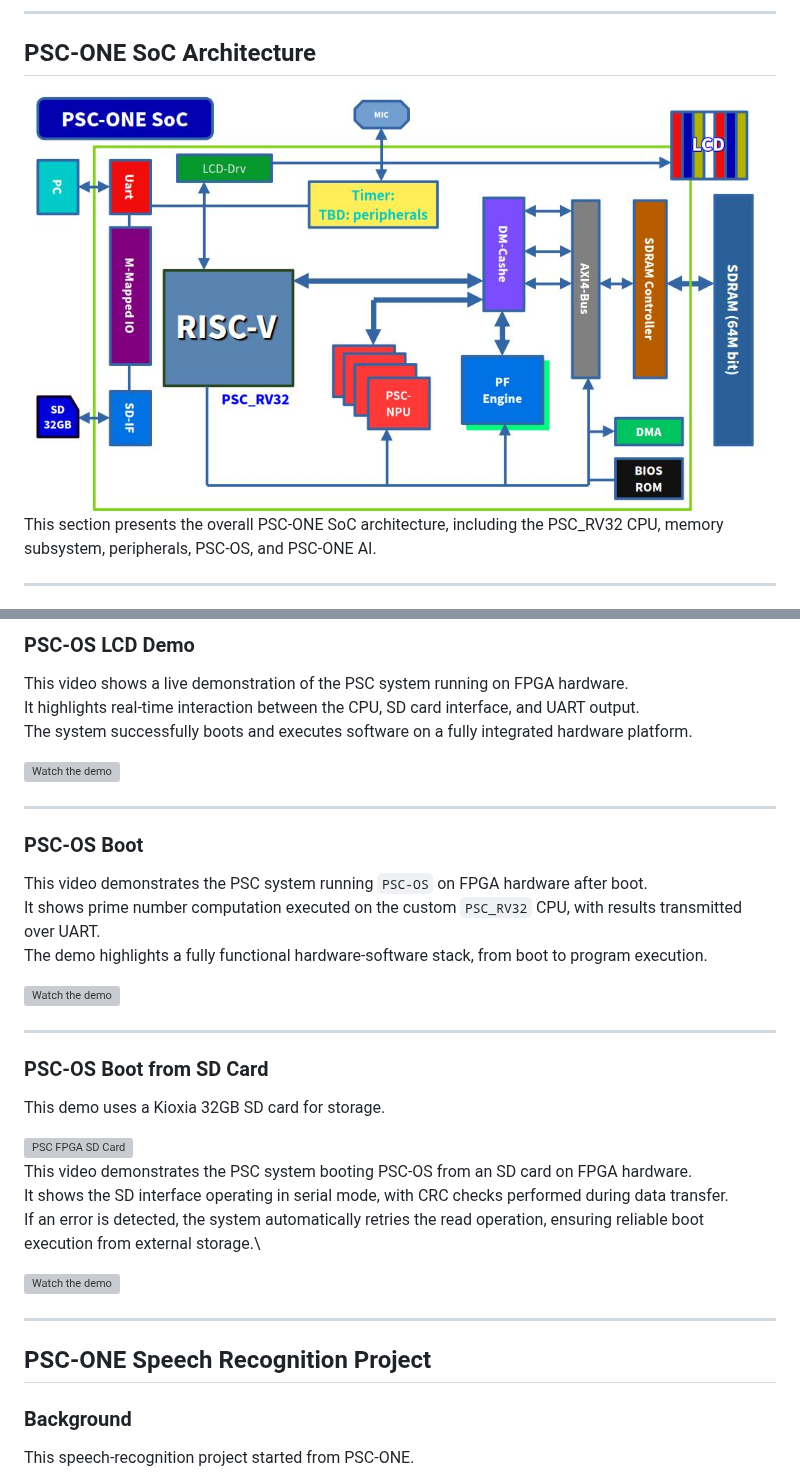
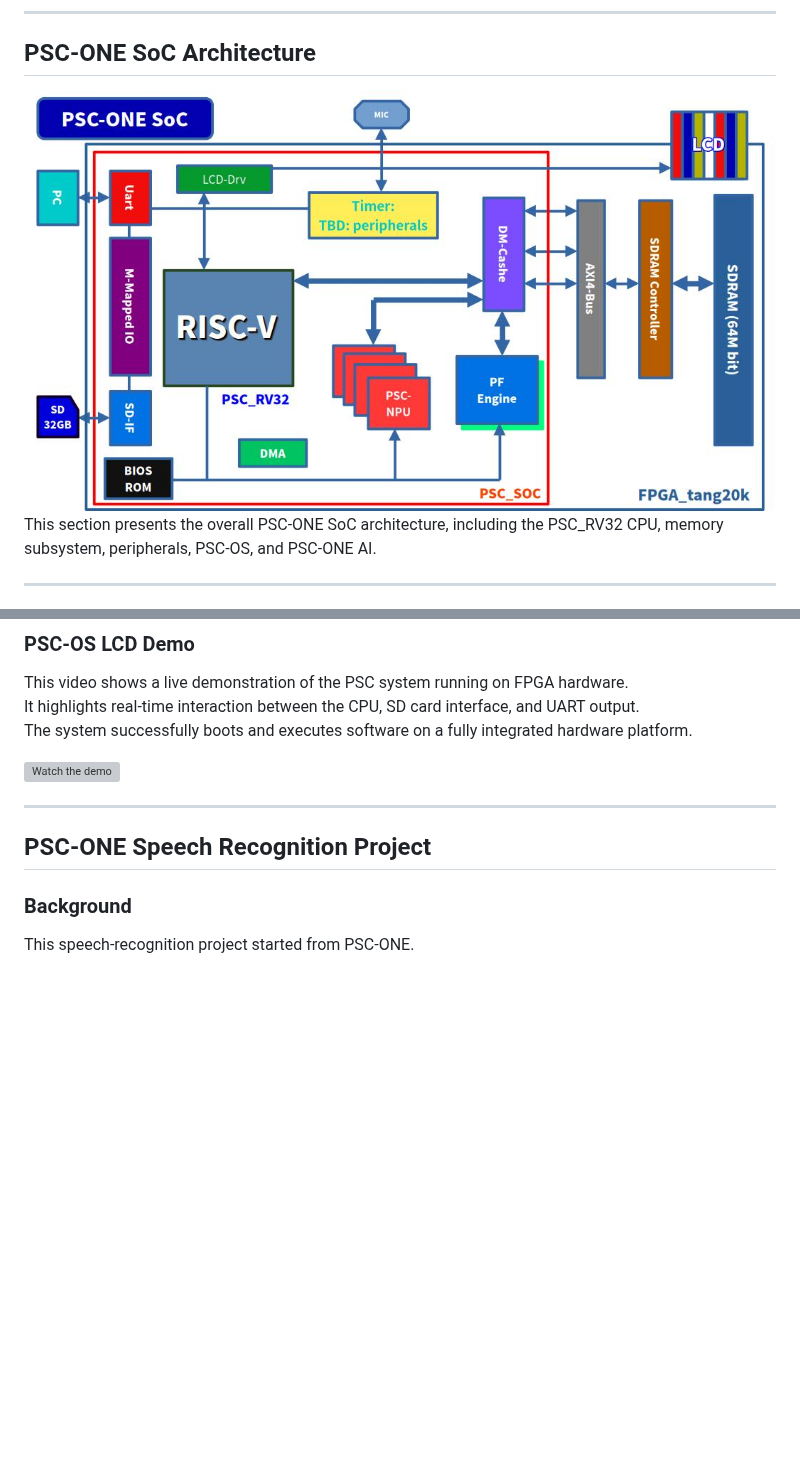
Before and after one commit to Hokkaido-Open-Hardware/PSC-ONE, a Markdown page: README.md, 2 parts joined by grey strips. Rendered like a GitHub page; pictures changed too: docs/images/PSC_ONE_SoC_Block.jpg; blank space fills up the shorter version; grey boxes are pictures that could not be loaded.

```diff
--- a/README.md
+++ b/README.md
@@ -483,36 +493,6 @@ The system successfully boots and executes software on a fully integrated hardwa
        alt="Watch the demo"
        width="500">
 </a>
-
-------------------------------------------------------------------------
-
-### PSC-OS Boot
-
-This video demonstrates the PSC system running `PSC-OS` on FPGA hardware after boot.\
-It shows prime number computation executed on the custom `PSC_RV32` CPU, with results transmitted over UART.\
-The demo highlights a fully functional hardware-software stack, from boot to program execution.
-
-<a href="https://youtu.be/lV74ni7FAt4">
-  <img src="https://img.youtube.com/vi/lV74ni7FAt4/maxresdefault.jpg"
-       alt="Watch the demo"
-       width="500">
-</a>
-
-------------------------------------------------------------------------
-
-### PSC-OS Boot from SD Card
-
-This demo uses a Kioxia 32GB SD card for storage.
-
-<img src="docs/images/PSC_FPGA_SD_Card.jpg" width="400" alt="PSC FPGA SD Card">
-
-This video demonstrates the PSC system booting PSC-OS from an SD card on FPGA hardware.\
-It shows the SD interface operating in serial mode, with CRC checks performed during data transfer.\
-If an error is detected, the system automatically retries the read operation, ensuring reliable boot execution from external storage.\
-
-[![Watch the demo](https://img.youtube.com/vi/FILxQiaqKrk/maxresdefault.jpg)](https://youtu.be/FILxQiaqKrk?si=9KQKO3LVkketo0ZM)
-
-
 
 ------------------------------------------------------------------------
 
```
Also changed, not shown: other parts of README.md (+10 -0 lines), docs/psc_os.md (+10 -0 lines), docs/images/PSC_RV32_V1.jpg, docs/images/PSC_RV32_V2.jpg, 1 other file.
